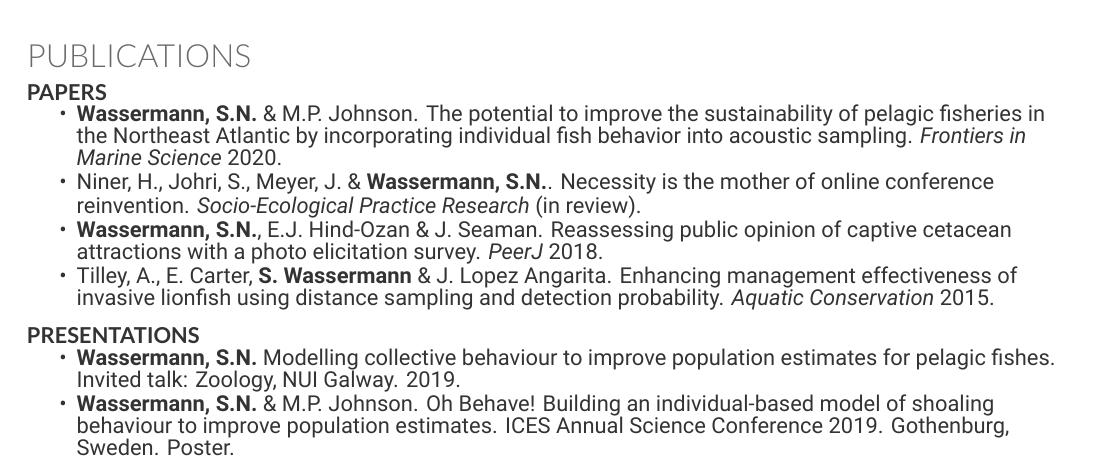
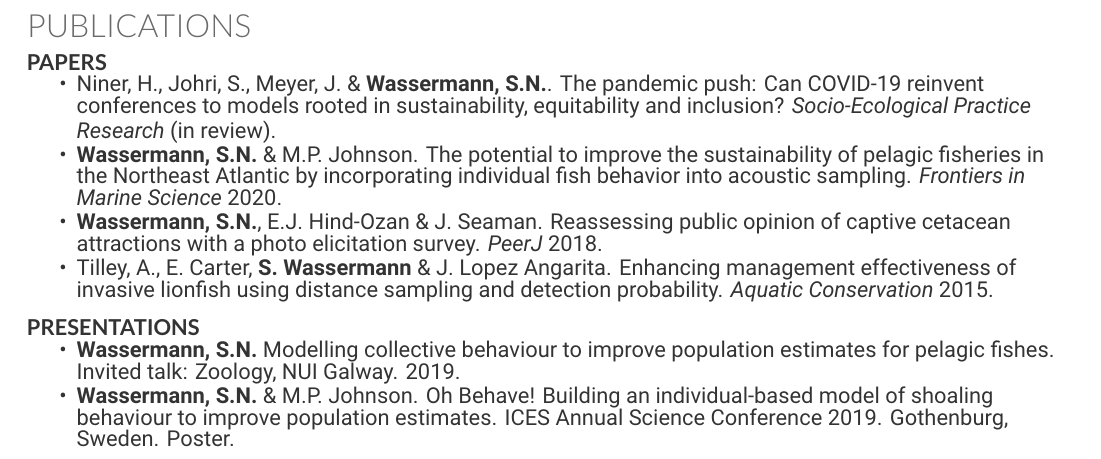
Before and after one commit to sowasser/my-cv, a LaTeX CV (cv.tex): part of page 2 of 3, cut so that both start at the same text. Compiled offline with XeLaTeX.

Commit message:
Changed paper to new title

```diff
--- a/cv.tex
+++ b/cv.tex
@@ -229,8 +229,8 @@ Worked with NCCOS scientists and communications team to develop easily-comprehen
 
 \runsubsection{Papers}
 \begin{tightitemize}
+\item Niner, H., Johri, S., Meyer, J. \& \textbf{Wassermann, S.N.}. The pandemic push: Can COVID-19 reinvent conferences to models rooted in sustainability, equitability and inclusion? \textit{Socio-Ecological  Practice Research} (in review).
 \item \textbf{Wassermann, S.N.} \& M.P. Johnson. The potential to improve the sustainability of pelagic fisheries in the Northeast Atlantic by incorporating individual fish behavior into acoustic sampling. \textit{Frontiers in Marine Science} 2020.
-\item Niner, H., Johri, S., Meyer, J. \& \textbf{Wassermann, S.N.}. Necessity is the mother of online conference reinvention. \textit{Socio-Ecological  Practice Research} (in review).
 \item \textbf{Wassermann, S.N.}, E.J. Hind-Ozan \& J. Seaman.
 Reassessing public opinion of captive cetacean attractions with a photo elicitation survey. \textit{PeerJ} 2018.
 \item Tilley, A., E. Carter, \textbf{S. Wassermann} \& J. Lopez Angarita. Enhancing management effectiveness of invasive lionfish using distance sampling and detection probability. \textit{Aquatic Conservation} 2015.
```
